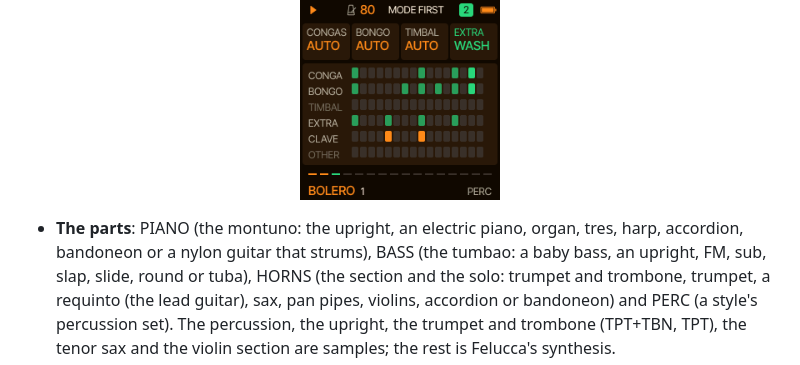
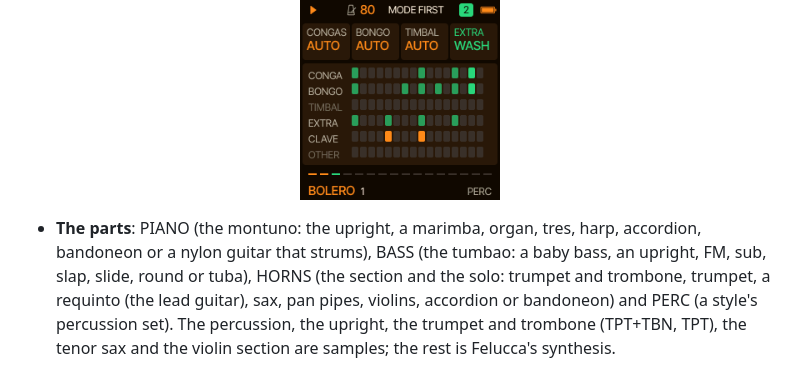
Before and after one commit to delirioux/manta, a Markdown page: README.md, the part around the change. GitHub-like rendering.

```diff
--- a/README.md
+++ b/README.md
@@ -89,7 +89,7 @@ The [manual](docs/MANUAL.md) has every page and card; the [cheat sheet](docs/CHE
 <img src="docs/screens/perc.png" alt="PERC" width="200">
 </p>
 
-- **The parts**: PIANO (the montuno: the upright, an electric piano, organ, tres, harp, accordion, bandoneon or
+- **The parts**: PIANO (the montuno: the upright, a marimba, organ, tres, harp, accordion, bandoneon or
   a nylon guitar that strums), BASS (the tumbao: a baby bass, an upright, FM, sub, slap, slide, round or tuba), HORNS (the section and the
   solo: trumpet and trombone, trumpet, a requinto (the lead guitar), sax, pan pipes, violins, accordion or bandoneon) and PERC (a style's
   percussion set). The percussion, the upright, the trumpet and trombone (TPT+TBN, TPT), the tenor sax and the violin
```
Also changed, not shown: docs/MANUAL.md (+1 -1 lines), docs/screens/sound.png, 9 other files.
